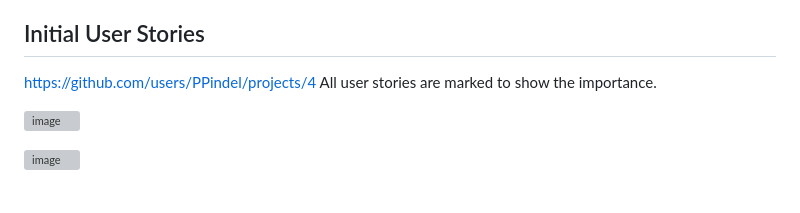
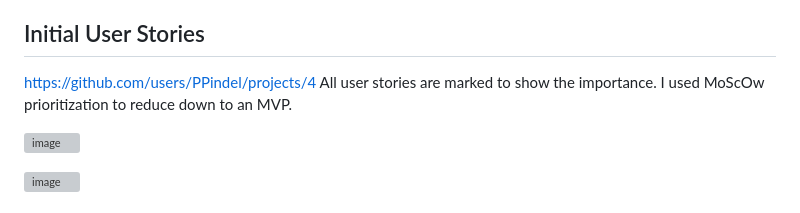
Before and after one commit to PPindel/esports-teammates, a Markdown page: README.md, the part around the change printed below. Rendered like a GitHub page; grey boxes are pictures that could not be loaded.

Commit message:
Update user stories in README.md

```diff
--- a/README.md
+++ b/README.md
@@ -198,6 +198,7 @@ Default django signup form is slightly upgraded.
 ## Initial User Stories
 https://github.com/users/PPindel/projects/4
 All user stories are marked to show the importance.
+I used MoScOw prioritization to reduce down to an MVP.
 
 ![image](https://github.com/PPindel/esports-teammates/assets/114284732/13b9da32-d2ef-4de6-bec6-f98f219c21fa)
 
```
Also changed, not shown: other parts of README.md (+1 -1 lines).
